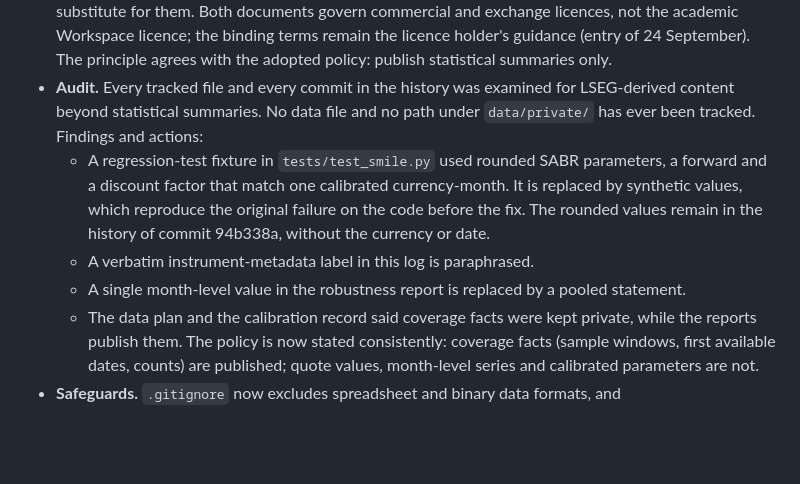
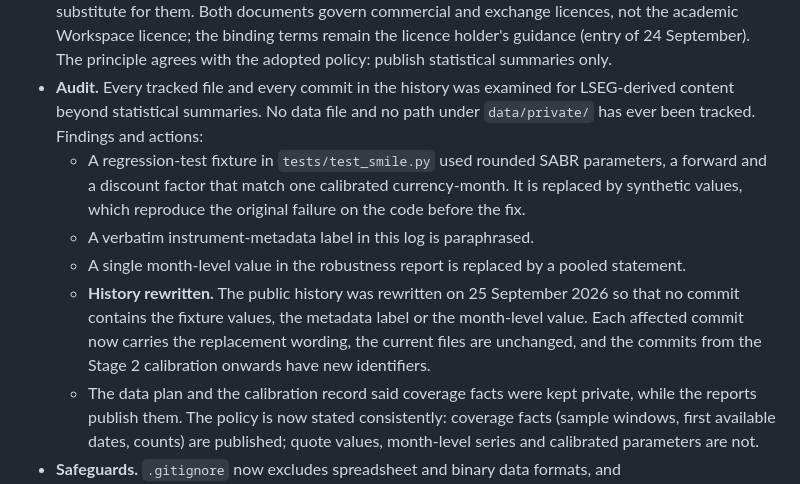
Before and after one commit to Amanjeet-S/Quantitative-Economics-Finance, a Markdown page: projects/01_fx_crash_insurance_carry/research_log.md, the part around the change. Rendered like a GitHub page; blank space fills up the shorter version.

Commit message:
Record the history rewrite that removed licensed-data content

```diff
--- a/projects/01_fx_crash_insurance_carry/research_log.md
+++ b/projects/01_fx_crash_insurance_carry/research_log.md
@@ -157,9 +157,10 @@ Recorded before any of the estimates below were computed.
 
 - **Trigger.** A review of LSEG's published guidance on derived data. LSEG's data-redistribution page treats an output as derived data if it is unrecognisable, non-reversible and cannot be traced back to the original content without exceptional effort. The London Stock Exchange market data policy (Schedule B, 2026) defines derived data as data that cannot be reverse engineered back to the data or used as a substitute for them. Both documents govern commercial and exchange licences, not the academic Workspace licence; the binding terms remain the licence holder's guidance (entry of 24 September). The principle agrees with the adopted policy: publish statistical summaries only.
 - **Audit.** Every tracked file and every commit in the history was examined for LSEG-derived content beyond statistical summaries. No data file and no path under `data/private/` has ever been tracked. Findings and actions:
-  - A regression-test fixture in `tests/test_smile.py` used rounded SABR parameters, a forward and a discount factor that match one calibrated currency-month. It is replaced by synthetic values, which reproduce the original failure on the code before the fix. The rounded values remain in the history of commit 94b338a, without the currency or date.
+  - A regression-test fixture in `tests/test_smile.py` used rounded SABR parameters, a forward and a discount factor that match one calibrated currency-month. It is replaced by synthetic values, which reproduce the original failure on the code before the fix.
   - A verbatim instrument-metadata label in this log is paraphrased.
   - A single month-level value in the robustness report is replaced by a pooled statement.
+  - **History rewritten.** The public history was rewritten on 25 September 2026 so that no commit contains the fixture values, the metadata label or the month-level value. Each affected commit now carries the replacement wording, the current files are unchanged, and the commits from the Stage 2 calibration onwards have new identifiers.
   - The data plan and the calibration record said coverage facts were kept private, while the reports publish them. The policy is now stated consistently: coverage facts (sample windows, first available dates, counts) are published; quote values, month-level series and calibrated parameters are not.
 - **Safeguards.** `.gitignore` now excludes spreadsheet and binary data formats, and `tests/test_repository_hygiene.py` (run in CI) fails if a data extract, anything under `data/private/` or a notebook with stored outputs is tracked.
 - **Open.** Confirmation from the licence holder that pooled statistical summaries and coverage facts may be published.
```
